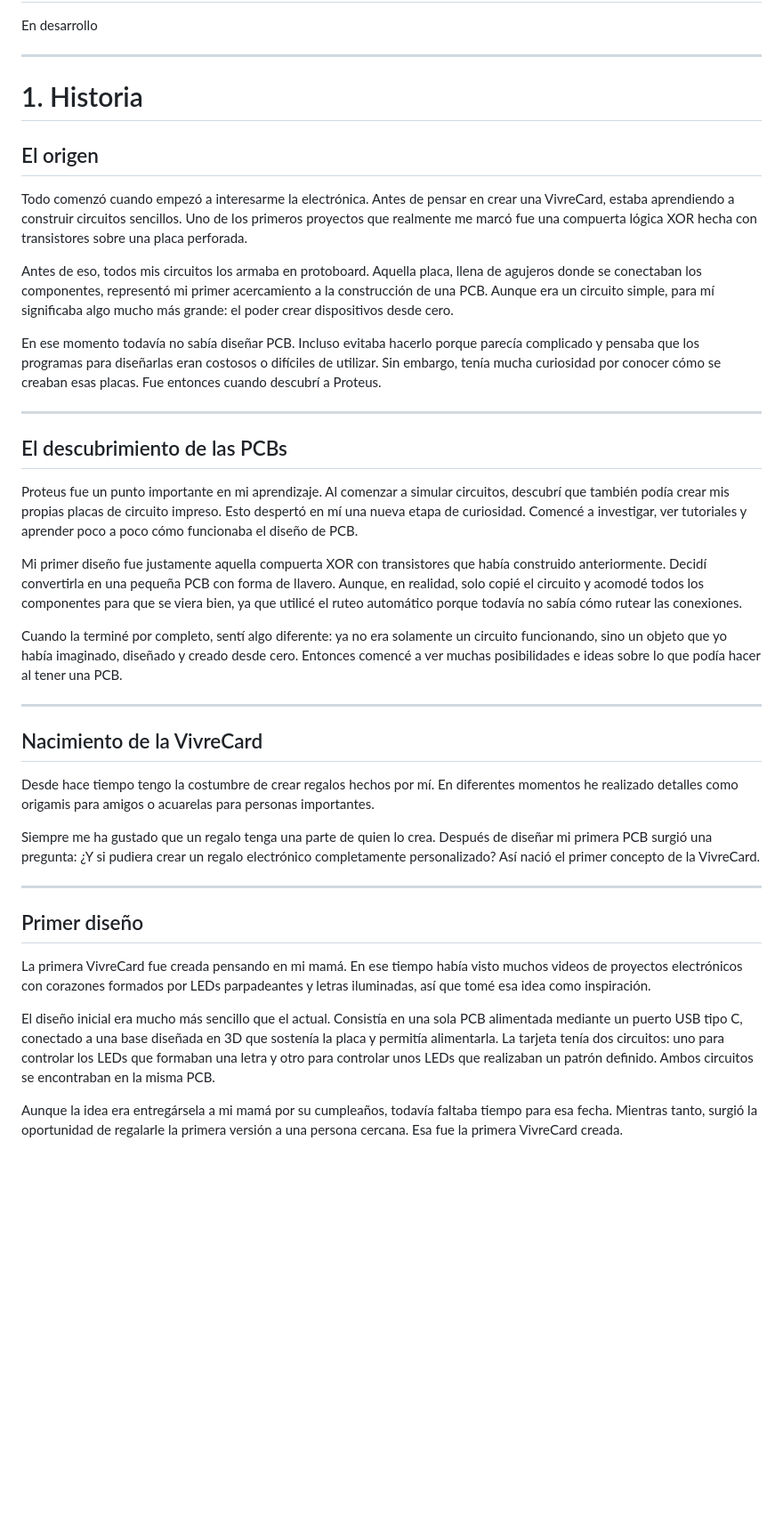
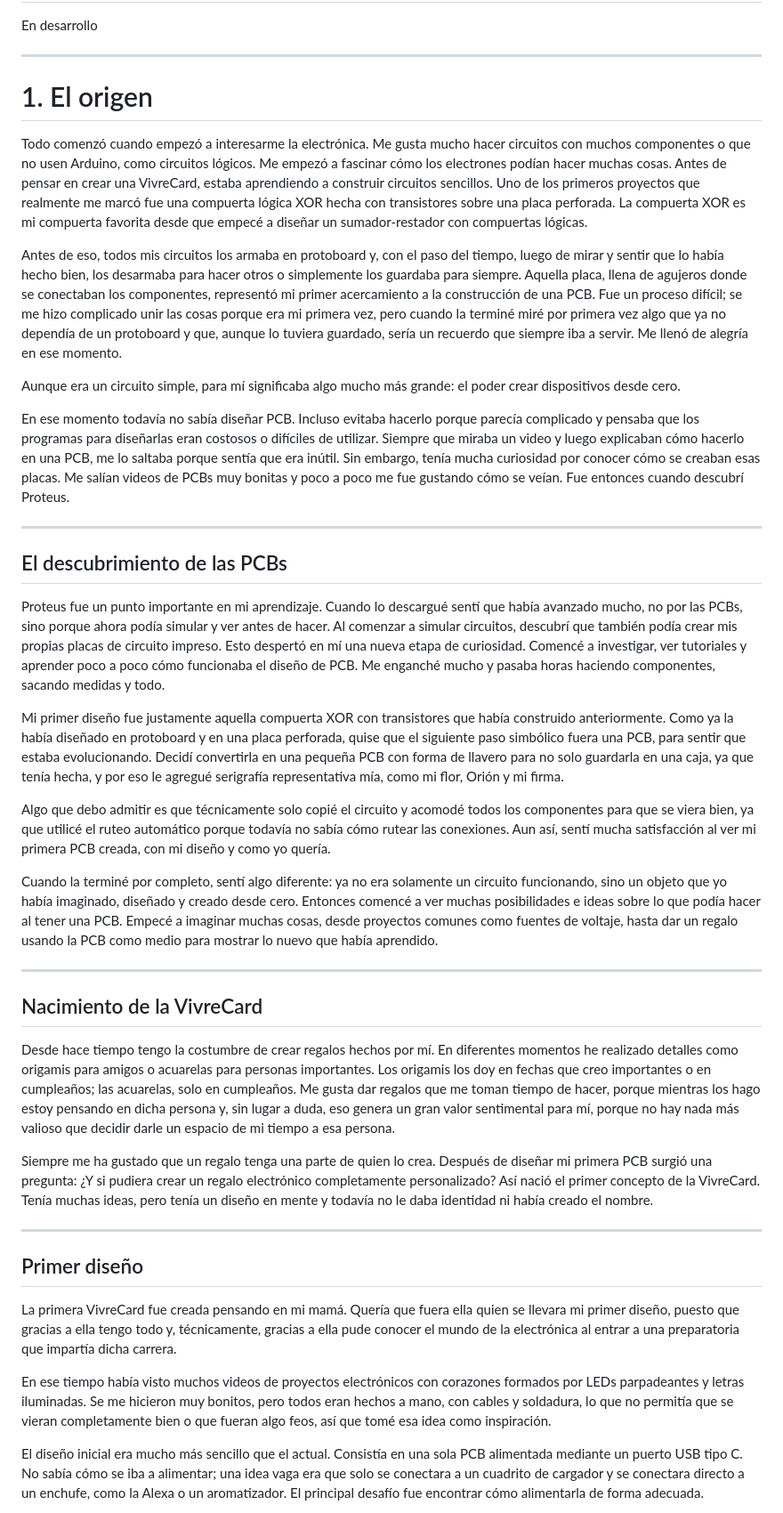
Before and after one commit to Inbrol/Vivrecard, a Markdown page: docs/vivrecard-book.md, the part around one of its changes. Shown at 89% size. Rendered like a GitHub page; blank space fills up the shorter version.

```diff
--- a/docs/vivrecard-book.md
+++ b/docs/vivrecard-book.md
@@ -10,41 +10,43 @@ En desarrollo
 
 ---
 
-# 1. Historia
+# 1. El origen
 
-## El origen
+Todo comenzó cuando empezó a interesarme la electrónica. Me gusta mucho hacer circuitos con muchos componentes o que no usen Arduino, como circuitos lógicos. Me empezó a fascinar cómo los electrones podían hacer muchas cosas. Antes de pensar en crear una VivreCard, estaba aprendiendo a construir circuitos sencillos. Uno de los primeros proyectos que realmente me marcó fue una compuerta lógica XOR hecha con transistores sobre una placa perforada. La compuerta XOR es mi compuerta favorita desde que empecé a diseñar un sumador-restador con compuertas lógicas.
 
-Todo comenzó cuando empezó a interesarme la electrónica. Antes de pensar en crear una VivreCard, estaba aprendiendo a construir circuitos sencillos. Uno de los primeros proyectos que realmente me marcó fue una compuerta lógica XOR hecha con transistores sobre una placa perforada.
+Antes de eso, todos mis circuitos los armaba en protoboard y, con el paso del tiempo, luego de mirar y sentir que lo había hecho bien, los desarmaba para hacer otros o simplemente los guardaba para siempre. Aquella placa, llena de agujeros donde se conectaban los componentes, representó mi primer acercamiento a la construcción de una PCB. Fue un proceso difícil; se me hizo complicado unir las cosas porque era mi primera vez, pero cuando la terminé miré por primera vez algo que ya no dependía de un protoboard y que, aunque lo tuviera guardado, sería un recuerdo que siempre iba a servir. Me llenó de alegría en ese momento.
 
-Antes de eso, todos mis circuitos los armaba en protoboard. Aquella placa, llena de agujeros donde se conectaban los componentes, representó mi primer acercamiento a la construcción de una PCB. Aunque era un circuito simple, para mí significaba algo mucho más grande: el poder crear dispositivos desde cero.
+Aunque era un circuito simple, para mí significaba algo mucho más grande: el poder crear dispositivos desde cero.
 
-En ese momento todavía no sabía diseñar PCB. Incluso evitaba hacerlo porque parecía complicado y pensaba que los programas para diseñarlas eran costosos o difíciles de utilizar. Sin embargo, tenía mucha curiosidad por conocer cómo se creaban esas placas. Fue entonces cuando descubrí a Proteus.
+En ese momento todavía no sabía diseñar PCB. Incluso evitaba hacerlo porque parecía complicado y pensaba que los programas para diseñarlas eran costosos o difíciles de utilizar. Siempre que miraba un video y luego explicaban cómo hacerlo en una PCB, me lo saltaba porque sentía que era inútil. Sin embargo, tenía mucha curiosidad por conocer cómo se creaban esas placas. Me salían videos de PCBs muy bonitas y poco a poco me fue gustando cómo se veían. Fue entonces cuando descubrí Proteus.
 
 ---
 
 ## El descubrimiento de las PCBs
 
-Proteus fue un punto importante en mi aprendizaje. Al comenzar a simular circuitos, descubrí que también podía crear mis propias placas de circuito impreso. Esto despertó en mí una nueva etapa de curiosidad. Comencé a investigar, ver tutoriales y aprender poco a poco cómo funcionaba el diseño de PCB.
+Proteus fue un punto importante en mi aprendizaje. Cuando lo descargué sentí que había avanzado mucho, no por las PCBs, sino porque ahora podía simular y ver antes de hacer. Al comenzar a simular circuitos, descubrí que también podía crear mis propias placas de circuito impreso. Esto despertó en mí una nueva etapa de curiosidad. Comencé a investigar, ver tutoriales y aprender poco a poco cómo funcionaba el diseño de PCB. Me enganché mucho y pasaba horas haciendo componentes, sacando medidas y todo.
 
-Mi primer diseño fue justamente aquella compuerta XOR con transistores que había construido anteriormente. Decidí convertirla en una pequeña PCB con forma de llavero. Aunque, en realidad, solo copié el circuito y acomodé todos los componentes para que se viera bien, ya que utilicé el ruteo automático porque todavía no sabía cómo rutear las conexiones.
+Mi primer diseño fue justamente aquella compuerta XOR con transistores que había construido anteriormente. Como ya la había diseñado en protoboard y en una placa perforada, quise que el siguiente paso simbólico fuera una PCB, para sentir que estaba evolucionando. Decidí convertirla en una pequeña PCB con forma de llavero para no solo guardarla en una caja, ya que tenía hecha, y por eso le agregué serigrafía representativa mía, como mi flor, Orión y mi firma.
 
-Cuando la terminé por completo, sentí algo diferente: ya no era solamente un circuito funcionando, sino un objeto que yo había imaginado, diseñado y creado desde cero. Entonces comencé a ver muchas posibilidades e ideas sobre lo que podía hacer al tener una PCB.
+Algo que debo admitir es que técnicamente solo copié el circuito y acomodé todos los componentes para que se viera bien, ya que utilicé el ruteo automático porque todavía no sabía cómo rutear las conexiones. Aun así, sentí mucha satisfacción al ver mi primera PCB creada, con mi diseño y como yo quería.
+
+Cuando la terminé por completo, sentí algo diferente: ya no era solamente un circuito funcionando, sino un objeto que yo había imaginado, diseñado y creado desde cero. Entonces comencé a ver muchas posibilidades e ideas sobre lo que podía hacer al tener una PCB. Empecé a imaginar muchas cosas, desde proyectos comunes como fuentes de voltaje, hasta dar un regalo usando la PCB como medio para mostrar lo nuevo que había aprendido.
 
 ---
 
 ## Nacimiento de la VivreCard
 
-Desde hace tiempo tengo la costumbre de crear regalos hechos por mí. En diferentes momentos he realizado detalles como origamis para amigos o acuarelas para personas importantes.
+Desde hace tiempo tengo la costumbre de crear regalos hechos por mí. En diferentes momentos he realizado detalles como origamis para amigos o acuarelas para personas importantes. Los origamis los doy en fechas que creo importantes o en cumpleaños; las acuarelas, solo en cumpleaños. Me gusta dar regalos que me toman tiempo de hacer, porque mientras los hago estoy pensando en dicha persona y, sin lugar a duda, eso genera un gran valor sentimental para mí, porque no hay nada más valioso que decidir darle un espacio de mi tiempo a esa persona.
 
-Siempre me ha gustado que un regalo tenga una parte de quien lo crea. Después de diseñar mi primera PCB surgió una pregunta: ¿Y si pudiera crear un regalo electrónico completamente personalizado? Así nació el primer concepto de la VivreCard.
+Siempre me ha gustado que un regalo tenga una parte de quien lo crea. Después de diseñar mi primera PCB surgió una pregunta: ¿Y si pudiera crear un regalo electrónico completamente personalizado? Así nació el primer concepto de la VivreCard. Tenía muchas ideas, pero tenía un diseño en mente y todavía no le daba identidad ni había creado el nombre.
 
 ---
 
 ## Primer diseño
 
-La primera VivreCard fue creada pensando en mi mamá. En ese tiempo había visto muchos videos de proyectos electrónicos con corazones formados por LEDs parpadeantes y letras iluminadas, así que tomé esa idea como inspiración.
+La primera VivreCard fue creada pensando en mi mamá. Quería que fuera ella quien se llevara mi primer diseño, puesto que gracias a ella tengo todo y, técnicamente, gracias a ella pude conocer el mundo de la electrónica al entrar a una preparatoria que impartía dicha carrera.
 
-El diseño inicial era mucho más sencillo que el actual. Consistía en una sola PCB alimentada mediante un puerto USB tipo C, conectado a una base diseñada en 3D que sostenía la placa y permitía alimentarla. La tarjeta tenía dos circuitos: uno para controlar los LEDs que formaban una letra y otro para controlar unos LEDs que realizaban un patrón definido. Ambos circuitos se encontraban en la misma PCB.
+En ese tiempo había visto muchos videos de proyectos electrónicos con corazones formados por LEDs parpadeantes y letras iluminadas. Se me hicieron muy bonitos, pero todos eran hechos a mano, con cables y soldadura, lo que no permitía que se vieran completamente bien o que fueran algo feos, así que tomé esa idea como inspiración.
 
-Aunque la idea era entregársela a mi mamá por su cumpleaños, todavía faltaba tiempo para esa fecha. Mientras tanto, surgió la oportunidad de regalarle la primera versión a una persona cercana. Esa fue la primera VivreCard creada.
+El diseño inicial era mucho más sencillo que el actual. Consistía en una sola PCB alimentada mediante un puerto USB tipo C. No sabía cómo se iba a alimentar; una idea vaga era que solo se conectara a un cuadrito de cargador y se conectara directo a un enchufe, como la Alexa o un aromatizador. El principal desafío fue encontrar cómo alimentarla de forma adecuada.
 
```
Also changed, not shown: other parts of docs/vivrecard-book.md (+29 -8 lines).
